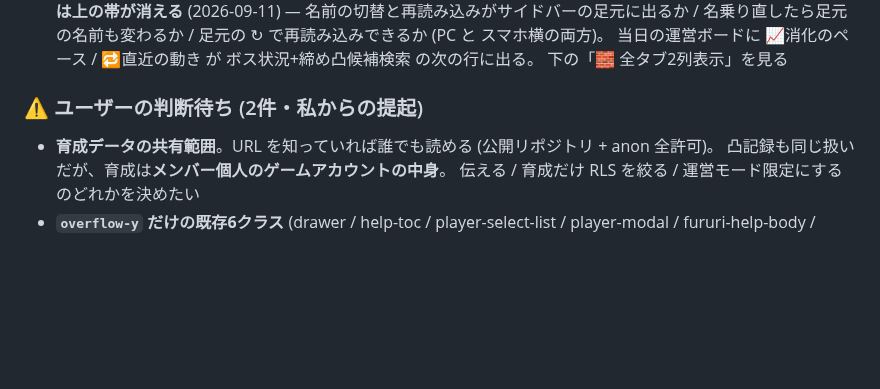
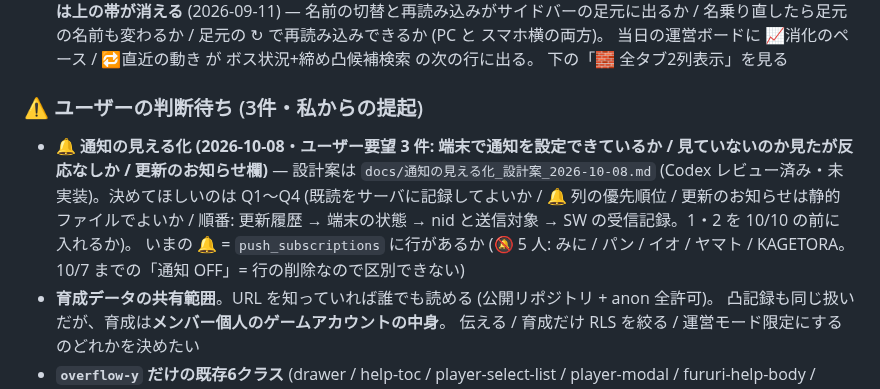
Before and after one commit to Furu1018/shirisu-pad, a Markdown page: ROADMAP.md, the part around the change. Rendered like a GitHub page; blank space fills up the shorter version.

```diff
--- a/ROADMAP.md
+++ b/ROADMAP.md
@@ -99,7 +99,11 @@
    当日の運営ボードに 📈消化のペース / 🔁直近の動き が ボス状況+締め凸候補検索 の次の行に出る。
    下の「🧱 全タブ2列表示」を見る
 
-### ⚠ ユーザーの判断待ち (2件・私からの提起)
+### ⚠ ユーザーの判断待ち (3件・私からの提起)
+- **🔔 通知の見える化 (2026-10-08・ユーザー要望 3 件: 端末で通知を設定できているか / 見ていないのか見たが反応なしか / 更新のお知らせ欄)**
+  — 設計案は `docs/通知の見える化_設計案_2026-10-08.md` (Codex レビュー済み・未実装)。決めてほしいのは Q1〜Q4 (既読をサーバに記録してよいか /
+  🔔 列の優先順位 / 更新のお知らせは静的ファイルでよいか / 順番: 更新履歴 → 端末の状態 → nid と送信対象 → SW の受信記録。1・2 を 10/10 の前に入れるか)。
+  いまの 🔔 = `push_subscriptions` に行があるか (🔕 5 人: みに / パン / イオ / ヤマト / KAGETORA。10/7 までの「通知 OFF」= 行の削除なので区別できない)
 - **育成データの共有範囲**。URL を知っていれば誰でも読める (公開リポジトリ + anon 全許可)。
   凸記録も同じ扱いだが、育成は**メンバー個人のゲームアカウントの中身**。
   伝える / 育成だけ RLS を絞る / 運営モード限定にする のどれかを決めたい
```
Also changed, not shown: docs/通知の見える化_設計案_2026-10-08.md (added, +158 -0 lines).
